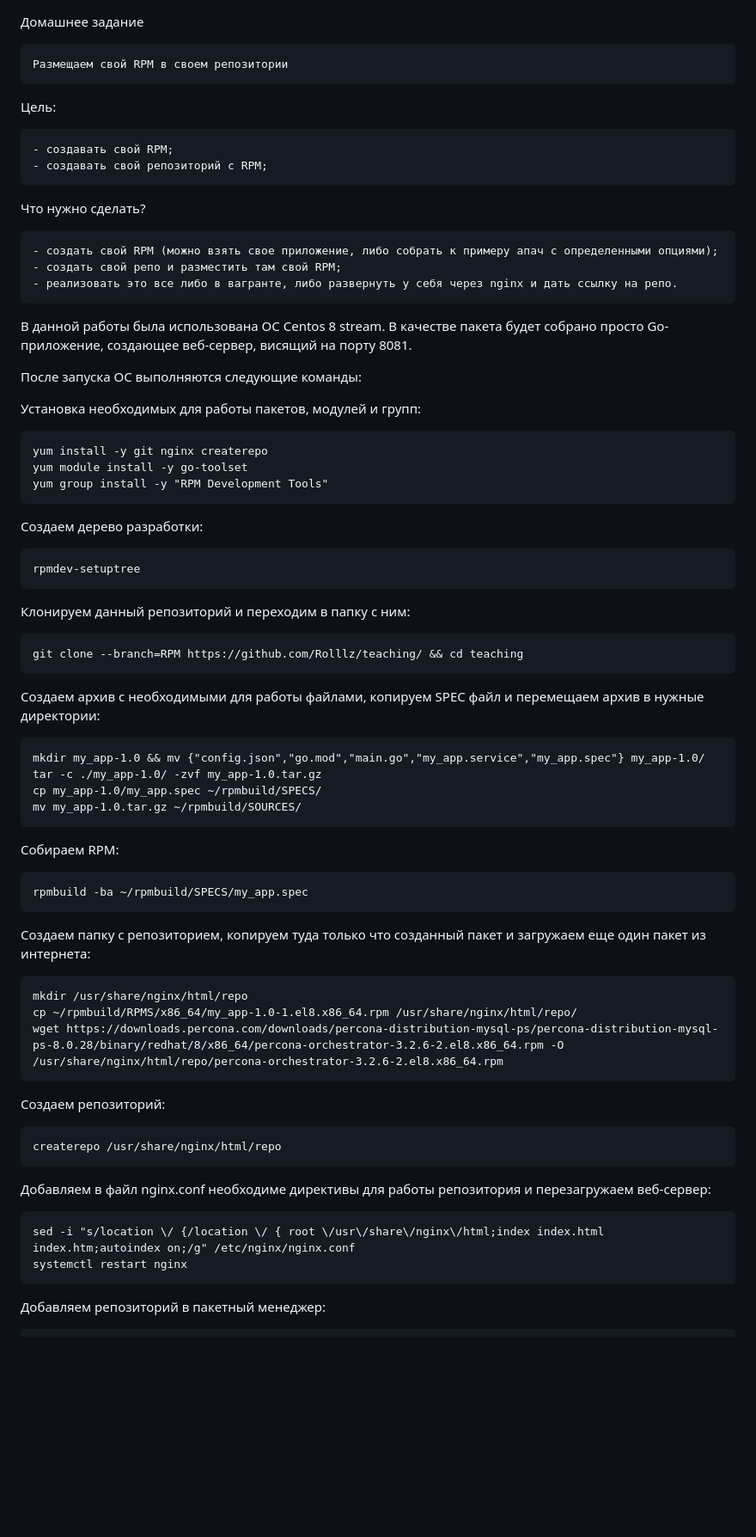
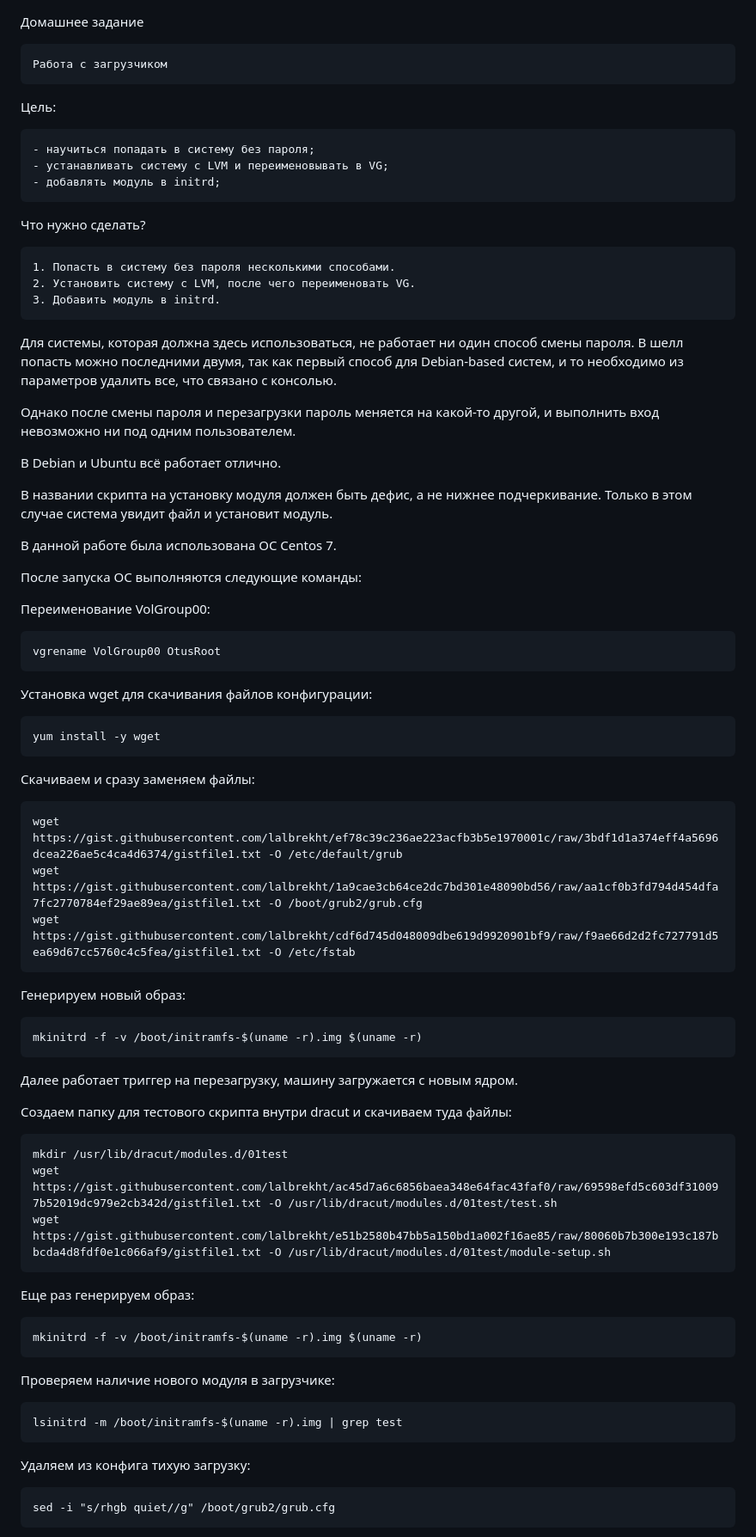
Before and after one commit to Rolllz/teaching, a Markdown page: README.md, the part around the change printed below. Shown: that part at 86% size. GitHub-like rendering; blank space fills up the shorter version.

```diff
--- a/README.md
+++ b/README.md
@@ -1,61 +1,66 @@
 Домашнее задание
 
-    Размещаем свой RPM в своем репозитории
+    Работа с загрузчиком
 
 Цель:
 
-    - создавать свой RPM;
-    - создавать свой репозиторий с RPM;
+    - научиться попадать в систему без пароля;
+    - устанавливать систему с LVM и переименовывать в VG;
+    - добавлять модуль в initrd;
 
 Что нужно сделать?
 
-    - создать свой RPM (можно взять свое приложение, либо собрать к примеру апач с определенными опциями);
-    - создать свой репо и разместить там свой RPM;
-    - реализовать это все либо в вагранте, либо развернуть у себя через nginx и дать ссылку на репо.
+    1. Попасть в систему без пароля несколькими способами.
+    2. Установить систему с LVM, после чего переименовать VG.
+    3. Добавить модуль в initrd.
 
-В данной работы была использована ОС Centos 8 stream. В качестве пакета будет собрано просто Go-приложение, создающее веб-сервер, висящий на порту 8081.
+Для системы, которая должна здесь использоваться, не работает ни один способ смены пароля. В шелл попасть можно последними двумя, так как первый способ для Debian-based систем, и то необходимо из параметров удалить все, что связано с консолью.
+
+Однако после смены пароля и перезагрузки пароль меняется на какой-то другой, и выполнить вход невозможно ни под одним пользователем.
+
+В Debian и Ubuntu всё работает отлично.
+
+В названии скрипта на установку модуля должен быть дефис, а не нижнее подчеркивание. Только в этом случае система увидит файл и установит модуль.
+
+В данной работе была использована ОС Centos 7.
 
 После запуска ОС выполняются следующие команды:
 
-Установка необходимых для работы пакетов, модулей и групп:
+Переименование VolGroup00:
 
-    yum install -y git nginx createrepo
-    yum module install -y go-toolset
-    yum group install -y "RPM Development Tools"
+    vgrename VolGroup00 OtusRoot
 
-Создаем дерево разработки:
+Установка wget для скачивания файлов конфигурации:
 
-    rpmdev-setuptree
+    yum install -y wget
 
-Клонируем данный репозиторий и переходим в папку с ним:
+Скачиваем и сразу заменяем файлы:
 
-    git clone --branch=RPM https://github.com/Rolllz/teaching/ && cd teaching
+    wget https://gist.githubusercontent.com/lalbrekht/ef78c39c236ae223acfb3b5e1970001c/raw/3bdf1d1a374eff4a5696dcea226ae5c4ca4d6374/gistfile1.txt -O /etc/default/grub
+    wget https://gist.githubusercontent.com/lalbrekht/1a9cae3cb64ce2dc7bd301e48090bd56/raw/aa1cf0b3fd794d454dfa7fc2770784ef29ae89ea/gistfile1.txt -O /boot/grub2/grub.cfg
+    wget https://gist.githubusercontent.com/lalbrekht/cdf6d745d048009dbe619d9920901bf9/raw/f9ae66d2d2fc727791d5ea69d67cc5760c4c5fea/gistfile1.txt -O /etc/fstab
 
-Создаем архив с необходимыми для работы файлами, копируем SPEC файл и перемещаем архив в нужные директории:
+Генерируем новый образ:
 
-    mkdir my_app-1.0 && mv {"config.json","go.mod","main.go","my_app.service","my_app.spec"} my_app-1.0/
-    tar -c ./my_app-1.0/ -zvf my_app-1.0.tar.gz
-    cp my_app-1.0/my_app.spec ~/rpmbuild/SPECS/
-    mv my_app-1.0.tar.gz ~/rpmbuild/SOURCES/
+    mkinitrd -f -v /boot/initramfs-$(uname -r).img $(uname -r)
 
-Собираем RPM:
+Далее работает триггер на перезагрузку, машину загружается с новым ядром.
 
-    rpmbuild -ba ~/rpmbuild/SPECS/my_app.spec
+Создаем папку для тестового скрипта внутри dracut и скачиваем туда файлы:
 
-Создаем папку с репозиторием, копируем туда только что созданный пакет и загружаем еще один пакет из интернета:
+    mkdir /usr/lib/dracut/modules.d/01test
+    wget https://gist.githubusercontent.com/lalbrekht/ac45d7a6c6856baea348e64fac43faf0/raw/69598efd5c603df310097b52019dc979e2cb342d/gistfile1.txt -O /usr/lib/dracut/modules.d/01test/test.sh
+    wget https://gist.githubusercontent.com/lalbrekht/e51b2580b47bb5a150bd1a002f16ae85/raw/80060b7b300e193c187bbcda4d8fdf0e1c066af9/gistfile1.txt -O /usr/lib/dracut/modules.d/01test/module-setup.sh
 
-    mkdir /usr/share/nginx/html/repo
-    cp ~/rpmbuild/RPMS/x86_64/my_app-1.0-1.el8.x86_64.rpm /usr/share/nginx/html/repo/
-    wget https://downloads.percona.com/downloads/percona-distribution-mysql-ps/percona-distribution-mysql-ps-8.0.28/binary/redhat/8/x86_64/percona-orchestrator-3.2.6-2.el8.x86_64.rpm -O /usr/share/nginx/html/repo/percona-orchestrator-3.2.6-2.el8.x86_64.rpm
+Еще раз генерируем образ:
 
-Создаем репозиторий:
+    mkinitrd -f -v /boot/initramfs-$(uname -r).img $(uname -r)
 
-    createrepo /usr/share/nginx/html/repo
+Проверяем наличие нового модуля в загрузчике:
 
-Добавляем в файл nginx.conf необходиме директивы для работы репозитория и перезагружаем веб-сервер:
+    lsinitrd -m /boot/initramfs-$(uname -r).img | grep test
 
-    sed -i "s/location \/ {/location \/ { root \/usr\/share\/nginx\/html;index index.html index.htm;autoindex on;/g" /etc/nginx/nginx.conf
-    systemctl restart nginx
+Удаляем из конфига тихую загрузку:
 
-Добавляем репозиторий в пакетный менеджер:
+    sed -i "s/rhgb quiet//g" /boot/grub2/grub.cfg
 
```
Also changed, not shown: other parts of README.md (+1 -18 lines).
